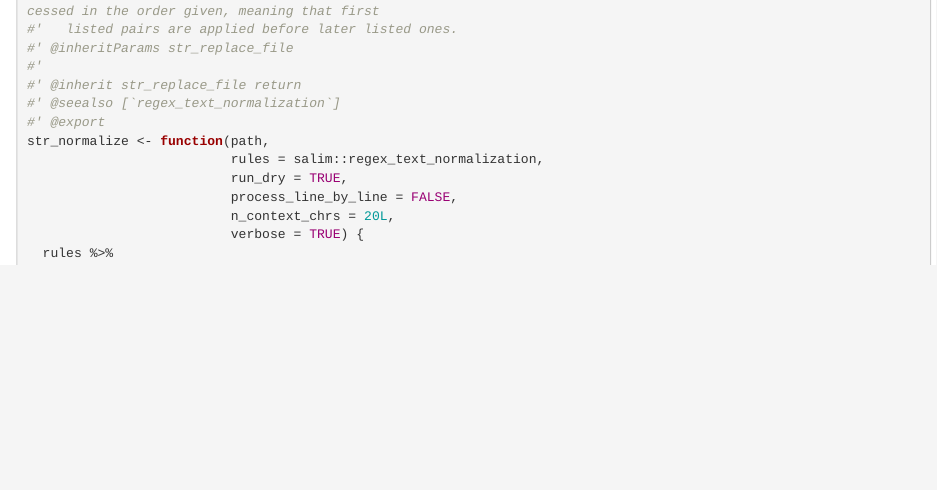
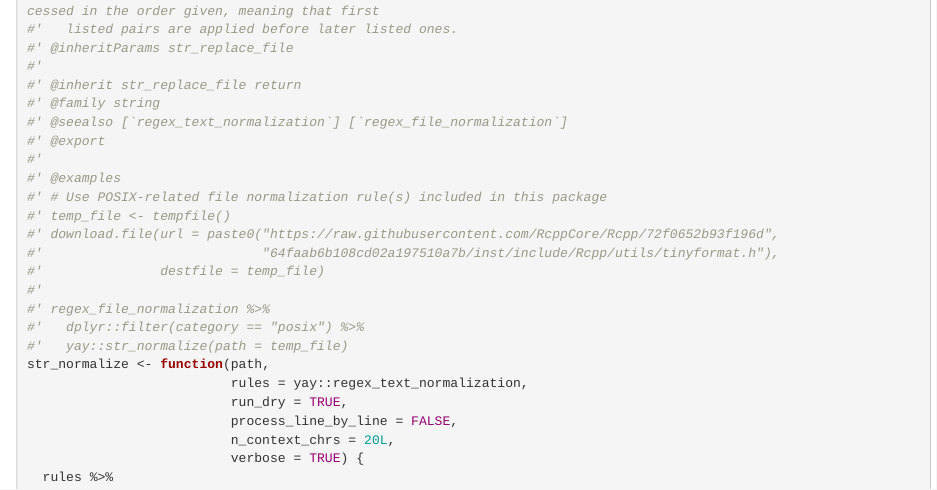
Before and after one commit to rpkg-dev/yay, an R Markdown document (Rmd/yay.Rmd): the page in a window 1100 px wide, from 18400 px down. Rendered offline with R 4.5, knitr and Pandoc, with nearby package versions; some code elsewhere in the file could not run offline; common packages that the code uses without loading them are loaded.

Commit message:
`str_normalize()`: fix default arg and add examples

```diff
--- a/Rmd/yay.Rmd
+++ b/Rmd/yay.Rmd
@@ -914,10 +914,22 @@ str_replace_file <- function(path,
 #' @inheritParams str_replace_file
 #'
 #' @inherit str_replace_file return
-#' @seealso [`regex_text_normalization`]
+#' @family string
+#' @seealso [`regex_text_normalization`] [`regex_file_normalization`]
 #' @export
+#'
+#' @examples
+#' # Use POSIX-related file normalization rule(s) included in this package
+#' temp_file <- tempfile()
+#' download.file(url = paste0("https://raw.githubusercontent.com/RcppCore/Rcpp/72f0652b93f196d",
+#'                            "64faab6b108cd02a197510a7b/inst/include/Rcpp/utils/tinyformat.h"),
+#'               destfile = temp_file)
+#'
+#' regex_file_normalization %>%
+#'   dplyr::filter(category == "posix") %>%
+#'   yay::str_normalize(path = temp_file)
 str_normalize <- function(path,
-                          rules = salim::regex_text_normalization,
+                          rules = yay::regex_text_normalization,
                           run_dry = TRUE,
                           process_line_by_line = FALSE,
                           n_context_chrs = 20L,
```
Also changed, not shown: R/yay-GEN.R (+14 -2 lines), 1 other file.
